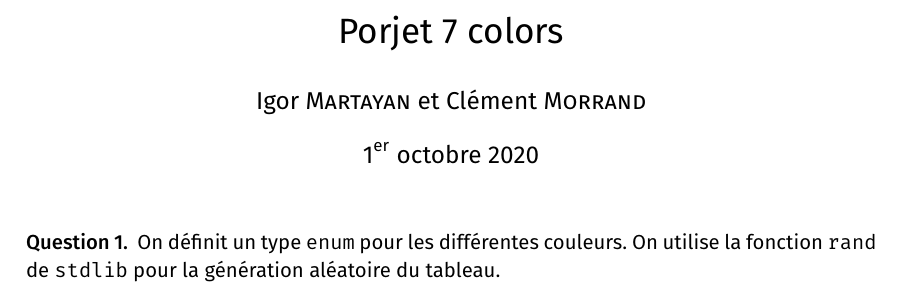
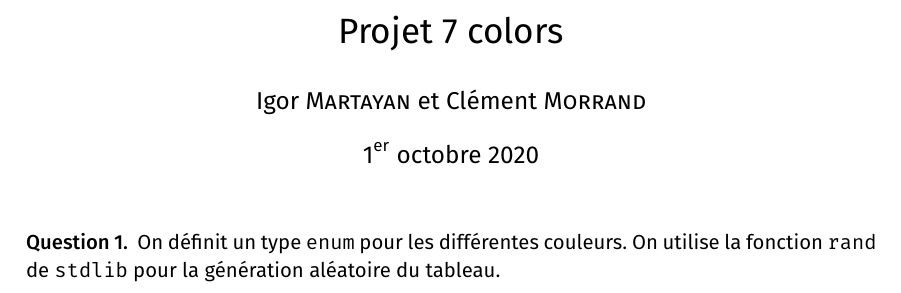
Before and after one commit to imartayan/7colors, a LaTeX document (rapport.tex): part of the page, cut so that both start at the same text. The pictures show the PDF file rapport.pdf that the author committed with the source.

Commit message:
Fix typos

```diff
--- a/rapport.tex
+++ b/rapport.tex
@@ -1,7 +1,7 @@
 \documentclass[12pt,L,fira-sans]{paper}
 \usepackage{code-private}
 
-\title{Porjet 7 colors}
+\title{Projet 7 colors}
 \author{Igor \maj{Martayan} et Clément \maj{Morrand}}
 
 \begin{document}
```
Also changed, not shown: rapport.pdf.
